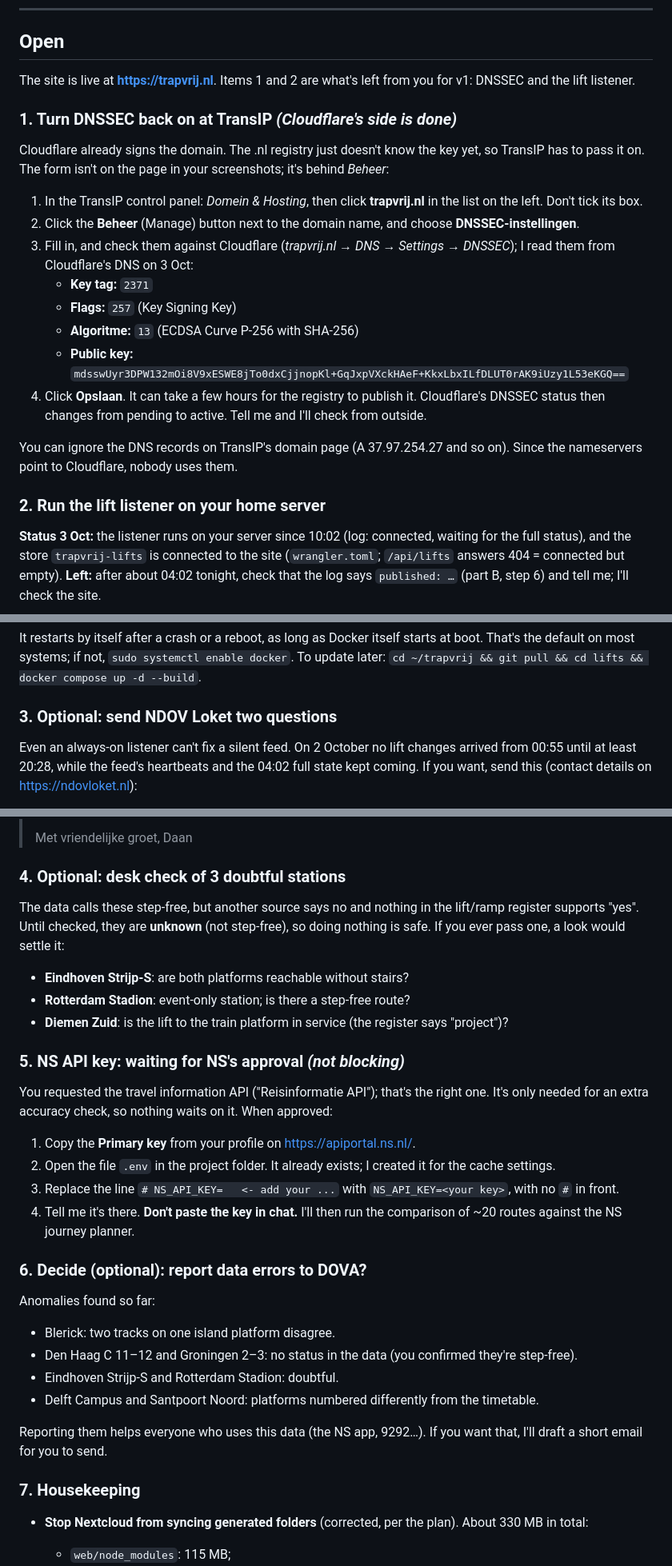
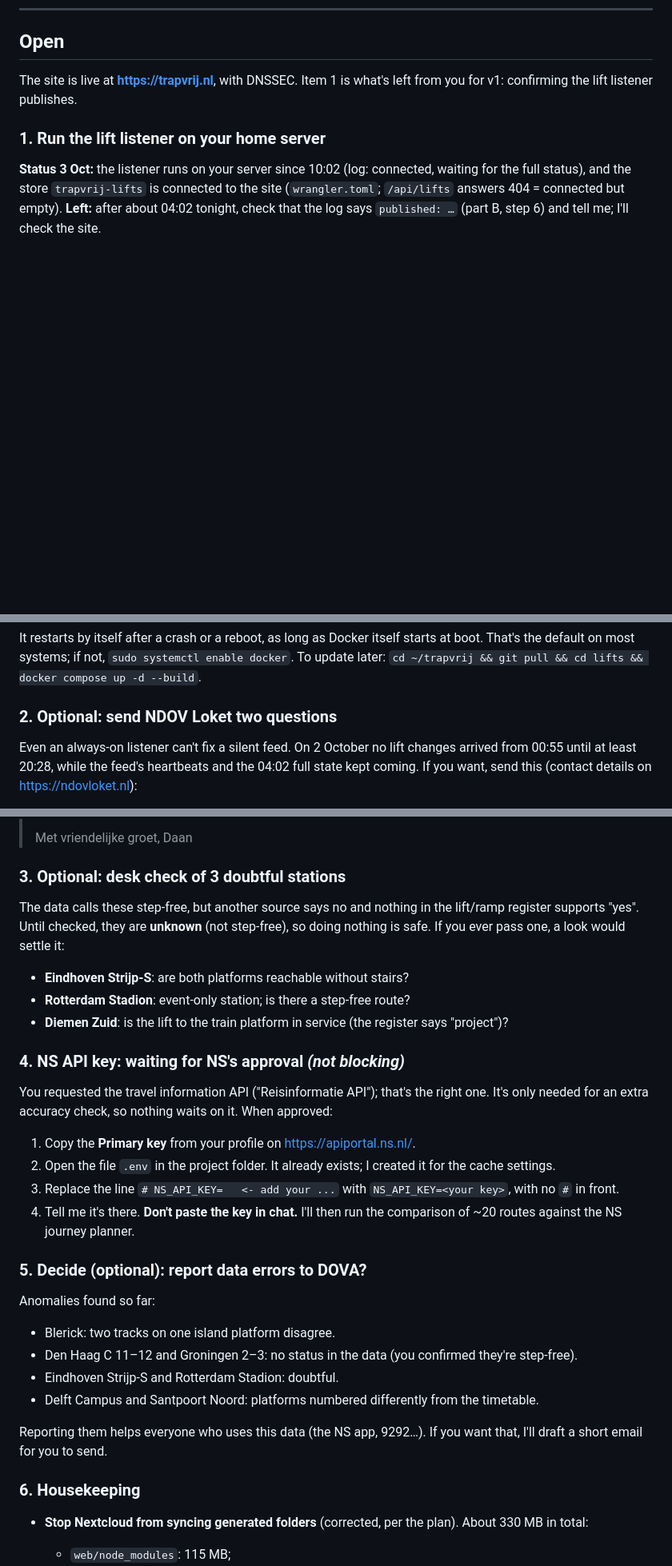
Before and after one commit to EamenFarand/daytrip_website, a Markdown page: docs/NEEDS_DAAN.md, 3 parts joined by grey strips. Shown at 80% size. GitHub-like rendering; blank space fills up the shorter version.

```diff
--- a/docs/NEEDS_DAAN.md
+++ b/docs/NEEDS_DAAN.md
@@ -6,24 +6,9 @@ Everything that needs you, batched. Open items first; answered items are kept at
 
 ## Open
 
-The site is live at **<https://trapvrij.nl>**. Items 1 and 2 are what's left from you for v1: DNSSEC and the lift listener.
+The site is live at **<https://trapvrij.nl>**, with DNSSEC. Item 1 is what's left from you for v1: confirming the lift listener publishes.
 
-### 1. Turn DNSSEC back on at TransIP *(Cloudflare's side is done)*
-
-Cloudflare already signs the domain. The .nl registry just doesn't know the key yet, so TransIP has to pass it on. The form isn't on the page in your screenshots; it's behind *Beheer*:
-
-1. In the TransIP control panel: *Domein & Hosting*, then click **trapvrij.nl** in the list on the left. Don't tick its box.
-2. Click the **Beheer** (Manage) button next to the domain name, and choose **DNSSEC-instellingen**.
-3. Fill in, and check them against Cloudflare (*trapvrij.nl → DNS → Settings → DNSSEC*); I read them from Cloudflare's DNS on 3 Oct:
-   - **Key tag:** `2371`
-   - **Flags:** `257` (Key Signing Key)
-   - **Algoritme:** `13` (ECDSA Curve P-256 with SHA-256)
-   - **Public key:** `mdsswUyr3DPW132mOi8V9xESWE8jTo0dxCjjnopKl+GqJxpVXckHAeF+KkxLbxILfDLUT0rAK9iUzy1L53eKGQ==`
-4. Click **Opslaan**. It can take a few hours for the registry to publish it. Cloudflare's DNSSEC status then changes from pending to active. Tell me and I'll check from outside.
-
-You can ignore the DNS records on TransIP's domain page (A 37.97.254.27 and so on). Since the nameservers point to Cloudflare, nobody uses them.
-
-### 2. Run the lift listener on your home server
+### 1. Run the lift listener on your home server
 
 **Status 3 Oct:** the listener runs on your server since 10:02 (log: connected, waiting for the full status), and the store `trapvrij-lifts` is connected to the site (`wrangler.toml`; `/api/lifts` answers 404 = connected but empty). **Left:** after about 04:02 tonight, check that the log says `published: …` (part B, step 6) and tell me; I'll check the site.
 
@@ -88,7 +73,7 @@ The code is ready: [lifts/README.md](../lifts/README.md). CI checks that its Doc
 
 It restarts by itself after a crash or a reboot, as long as Docker itself starts at boot. That's the default on most systems; if not, `sudo systemctl enable docker`. To update later: `cd ~/trapvrij && git pull && cd lifts && docker compose up -d --build`.
 
-### 3. Optional: send NDOV Loket two questions
+### 2. Optional: send NDOV Loket two questions
 
 Even an always-on listener can't fix a silent feed. On 2 October no lift changes arrived from 00:55 until at least 20:28, while the feed's heartbeats and the 04:02 full state kept coming. If you want, send this (contact details on <https://ndovloket.nl>):
 
@@ -104,7 +89,7 @@ Even an always-on listener can't fix a silent feed. On 2 October no lift changes
 > Met vriendelijke groet,
 > Daan
 
-### 4. Optional: desk check of 3 doubtful stations
+### 3. Optional: desk check of 3 doubtful stations
 
 The data calls these step-free, but another source says no and nothing in the lift/ramp register supports "yes". Until checked, they are **unknown** (not step-free), so doing nothing is safe. If you ever pass one, a look would settle it:
 
@@ -112,7 +97,7 @@ The data calls these step-free, but another source says no and nothing in the li
 - **Rotterdam Stadion**: event-only station; is there a step-free route?
 - **Diemen Zuid**: is the lift to the train platform in service (the register says "project")?
 
-### 5. NS API key: waiting for NS's approval *(not blocking)*
+### 4. NS API key: waiting for NS's approval *(not blocking)*
 
 You requested the travel information API ("Reisinformatie API"); that's the right one. It's only needed for an extra accuracy check, so nothing waits on it. When approved:
 
@@ -121,7 +106,7 @@ You requested the travel information API ("Reisinformatie API"); that's the righ
 3. Replace the line `# NS_API_KEY=   <- add your ...` with `NS_API_KEY=<your key>`, with no `#` in front.
 4. Tell me it's there. **Don't paste the key in chat.** I'll then run the comparison of ~20 routes against the NS journey planner.
 
-### 6. Decide (optional): report data errors to DOVA?
+### 5. Decide (optional): report data errors to DOVA?
 
 Anomalies found so far:
 - Blerick: two tracks on one island platform disagree.
@@ -131,7 +116,7 @@ Anomalies found so far:
 
 Reporting them helps everyone who uses this data (the NS app, 9292…). If you want that, I'll draft a short email for you to send.
 
-### 7. Housekeeping
+### 6. Housekeeping
 
 - **Stop Nextcloud from syncing generated folders** (corrected, per the plan). About 330 MB in total:
   - `web/node_modules`: 115 MB;
```
Also changed, not shown: other parts of docs/NEEDS_DAAN.md (+5 -3 lines), docs/STATUS.md (+4 -6 lines).
